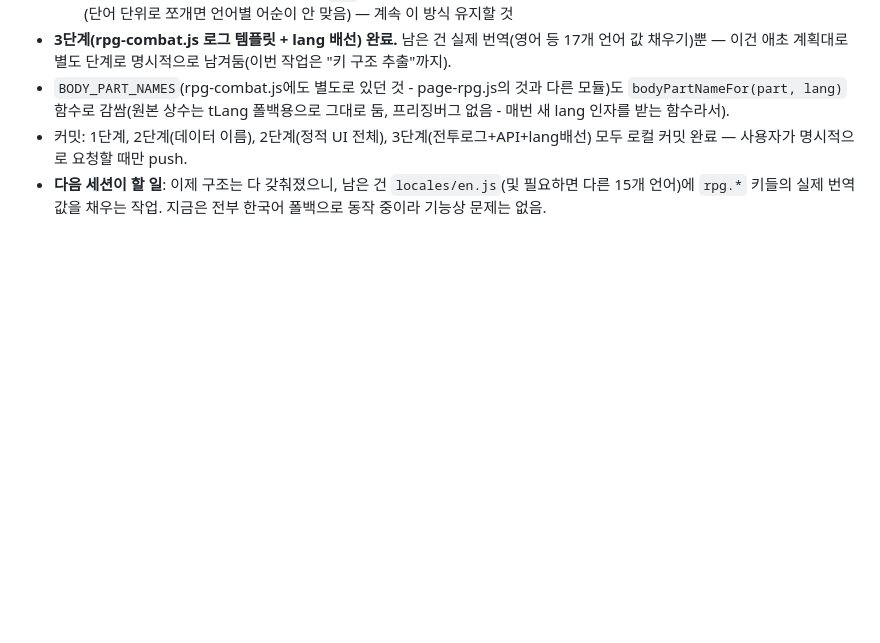
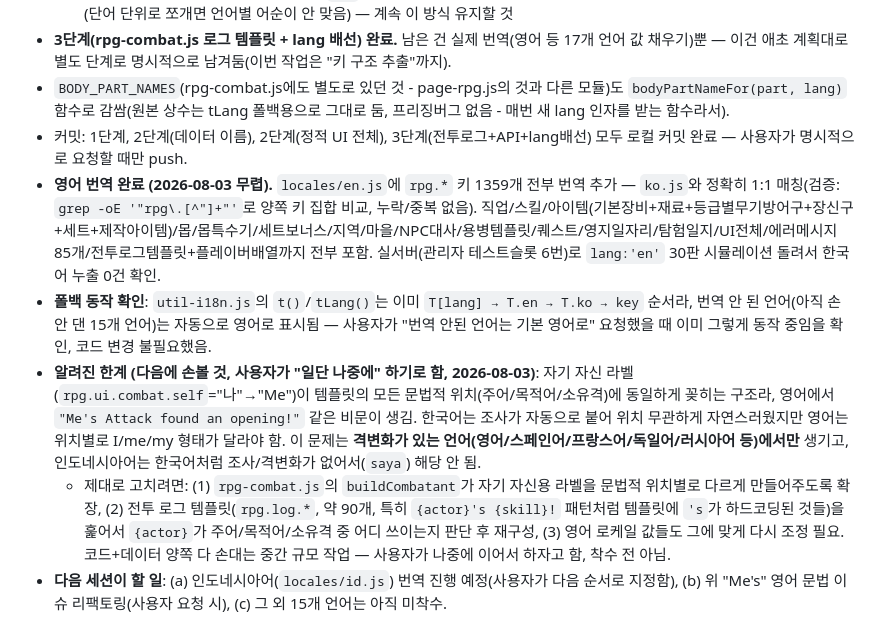
Before and after one commit to gitmaro631/pidex-quiz, a Markdown page: RPG_I18N_PROGRESS.md, the part around the change. Rendered like a GitHub page; blank space fills up the shorter version.

Commit message:
문서: 영어 번역 완료 상태 + Me/소유격 문법 이슈 기록
RPG_I18N_PROGRESS.md에 영어 번역 완료 현황, tLang 폴백이 이미
영어우선으로 동작함을 확인한 내용, "Me's Attack" 류 영어 문법
비문 이슈(자기라벨이 주어/목적어/소유격 위치 구분 없이 재사용되는
구조적 원인)와 다음에 손볼 방법을 기록. 사용자가 이 리팩토링은
나중에 하기로 하고 인도네시아어 번역을 다음 순서로 지정함.

```diff
--- a/RPG_I18N_PROGRESS.md
+++ b/RPG_I18N_PROGRESS.md
@@ -56,4 +56,8 @@
 - **3단계(rpg-combat.js 로그 템플릿 + lang 배선) 완료.** 남은 건 실제 번역(영어 등 17개 언어 값 채우기)뿐 — 이건 애초 계획대로 별도 단계로 명시적으로 남겨둠(이번 작업은 "키 구조 추출"까지).
 - `BODY_PART_NAMES`(rpg-combat.js에도 별도로 있던 것 - page-rpg.js의 것과 다른 모듈)도 `bodyPartNameFor(part, lang)` 함수로 감쌈(원본 상수는 tLang 폴백용으로 그대로 둠, 프리징버그 없음 - 매번 새 lang 인자를 받는 함수라서).
 - 커밋: 1단계, 2단계(데이터 이름), 2단계(정적 UI 전체), 3단계(전투로그+API+lang배선) 모두 로컬 커밋 완료 — 사용자가 명시적으로 요청할 때만 push.
-- **다음 세션이 할 일**: 이제 구조는 다 갖춰졌으니, 남은 건 `locales/en.js`(및 필요하면 다른 15개 언어)에 `rpg.*` 키들의 실제 번역값을 채우는 작업. 지금은 전부 한국어 폴백으로 동작 중이라 기능상 문제는 없음.
+- **영어 번역 완료 (2026-08-03 무렵).** `locales/en.js`에 `rpg.*` 키 1359개 전부 번역 추가 — `ko.js`와 정확히 1:1 매칭(검증: `grep -oE '"rpg\.[^"]+"'`로 양쪽 키 집합 비교, 누락/중복 없음). 직업/스킬/아이템(기본장비+재료+등급별무기방어구+장신구+세트+제작아이템)/몹/몹특수기/세트보너스/지역/마을/NPC대사/용병템플릿/퀘스트/영지일자리/탐험일지/UI전체/에러메시지 85개/전투로그템플릿+플레이버배열까지 전부 포함. 실서버(관리자 테스트슬롯 6번)로 `lang:'en'` 30판 시뮬레이션 돌려서 한국어 누출 0건 확인.
+- **폴백 동작 확인**: `util-i18n.js`의 `t()`/`tLang()`는 이미 `T[lang] → T.en → T.ko → key` 순서라, 번역 안 된 언어(아직 손 안 댄 15개 언어)는 자동으로 영어로 표시됨 — 사용자가 "번역 안된 언어는 기본 영어로" 요청했을 때 이미 그렇게 동작 중임을 확인, 코드 변경 불필요했음.
+- **알려진 한계 (다음에 손볼 것, 사용자가 "일단 나중에" 하기로 함, 2026-08-03)**: 자기 자신 라벨(`rpg.ui.combat.self`="나"→"Me")이 템플릿의 모든 문법적 위치(주어/목적어/소유격)에 동일하게 꽂히는 구조라, 영어에서 `"Me's Attack found an opening!"` 같은 비문이 생김. 한국어는 조사가 자동으로 붙어 위치 무관하게 자연스러웠지만 영어는 위치별로 I/me/my 형태가 달라야 함. 이 문제는 **격변화가 있는 언어(영어/스페인어/프랑스어/독일어/러시아어 등)에서만** 생기고, 인도네시아어는 한국어처럼 조사/격변화가 없어서(`saya`) 해당 안 됨.
+  - 제대로 고치려면: (1) `rpg-combat.js`의 `buildCombatant`가 자기 자신용 라벨을 문법적 위치별로 다르게 만들어주도록 확장, (2) 전투 로그 템플릿(`rpg.log.*`, 약 90개, 특히 `{actor}'s {skill}!` 패턴처럼 템플릿에 `'s`가 하드코딩된 것들)을 훑어서 `{actor}`가 주어/목적어/소유격 중 어디 쓰이는지 판단 후 재구성, (3) 영어 로케일 값들도 그에 맞게 다시 조정 필요. 코드+데이터 양쪽 다 손대는 중간 규모 작업 — 사용자가 나중에 이어서 하자고 함, 착수 전 아님.
+- **다음 세션이 할 일**: (a) 인도네시아어(`locales/id.js`) 번역 진행 예정(사용자가 다음 순서로 지정함), (b) 위 "Me's" 영어 문법 이슈 리팩토링(사용자 요청 시), (c) 그 외 15개 언어는 아직 미착수.
```
